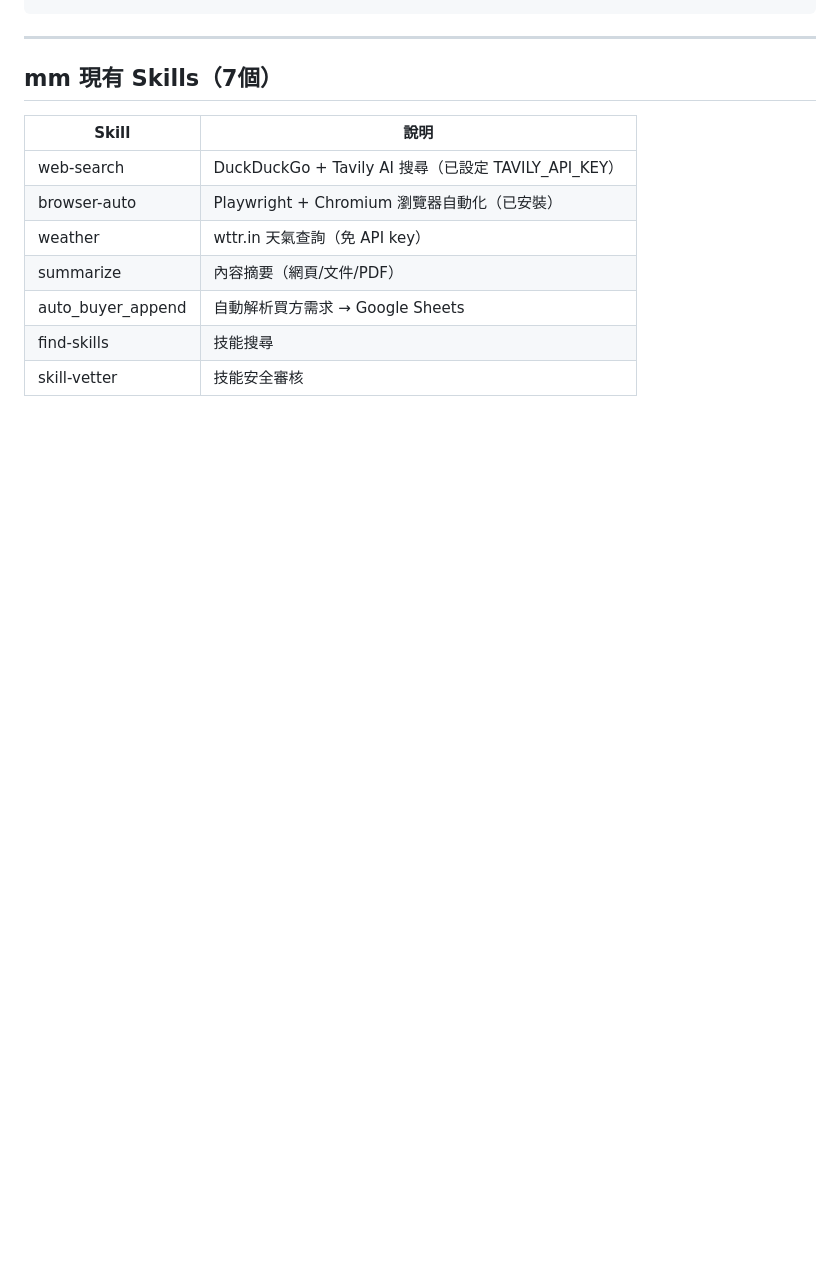
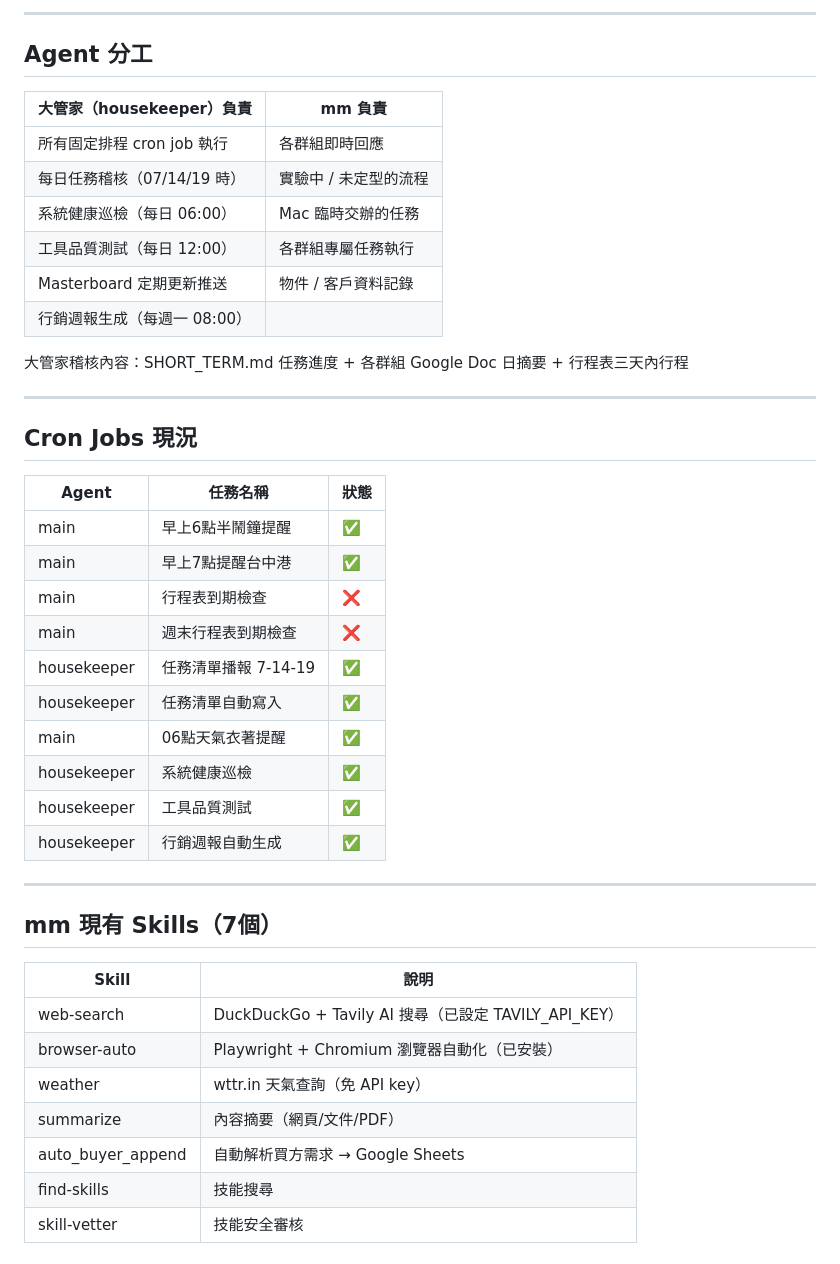
Before and after one commit to mac2good909777-commits/system-architecture, a Markdown page: CCW_CONTEXT.md, the part around one of its changes. Drawn GitHub-style; blank space fills up the shorter version.

```diff
--- a/CCW_CONTEXT.md
+++ b/CCW_CONTEXT.md
@@ -64,3 +91,34 @@
+---
+
+## Agent 分工
+
+| 大管家（housekeeper）負責 | mm 負責 |
+|--------------------------|---------|
+| 所有固定排程 cron job 執行 | 各群組即時回應 |
+| 每日任務稽核（07/14/19 時） | 實驗中 / 未定型的流程 |
+| 系統健康巡檢（每日 06:00） | Mac 臨時交辦的任務 |
+| 工具品質測試（每日 12:00） | 各群組專屬任務執行 |
+| Masterboard 定期更新推送 | 物件 / 客戶資料記錄 |
+| 行銷週報生成（每週一 08:00） | |
+
+大管家稽核內容：SHORT_TERM.md 任務進度 + 各群組 Google Doc 日摘要 + 行程表三天內行程
+
+---
+
+## Cron Jobs 現況
+
+| Agent | 任務名稱 | 狀態 |
+|-------|---------|------|
+| main | 早上6點半鬧鐘提醒 | ✅ |
+| main | 早上7點提醒台中港 | ✅ |
+| main | 行程表到期檢查 | ❌ |
+| main | 週末行程表到期檢查 | ❌ |
+| housekeeper | 任務清單播報 7-14-19 | ✅ |
+| housekeeper | 任務清單自動寫入 | ✅ |
+| main | 06點天氣衣著提醒 | ✅ |
+| housekeeper | 系統健康巡檢 | ✅ |
+| housekeeper | 工具品質測試 | ✅ |
+| housekeeper | 行銷週報自動生成 | ✅ |
 
 ---
 
```
Also changed, not shown: other parts of CCW_CONTEXT.md (+49 -49 lines).
